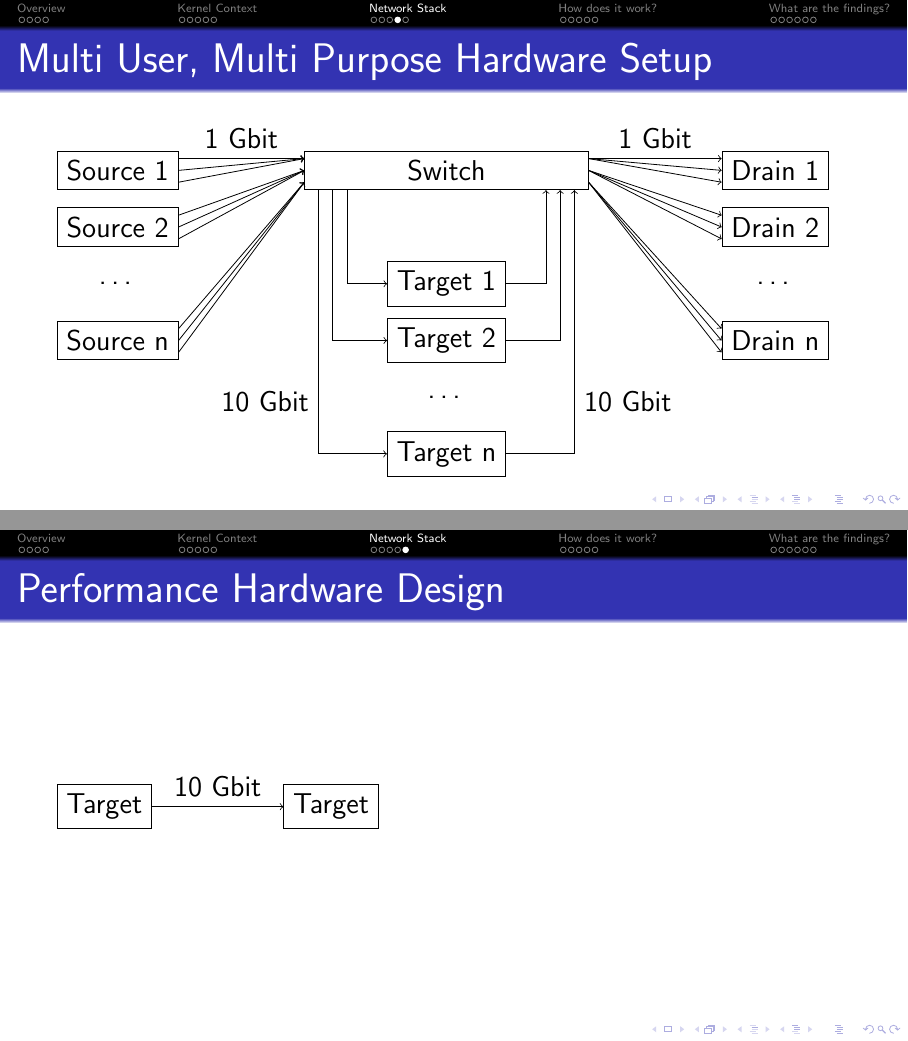
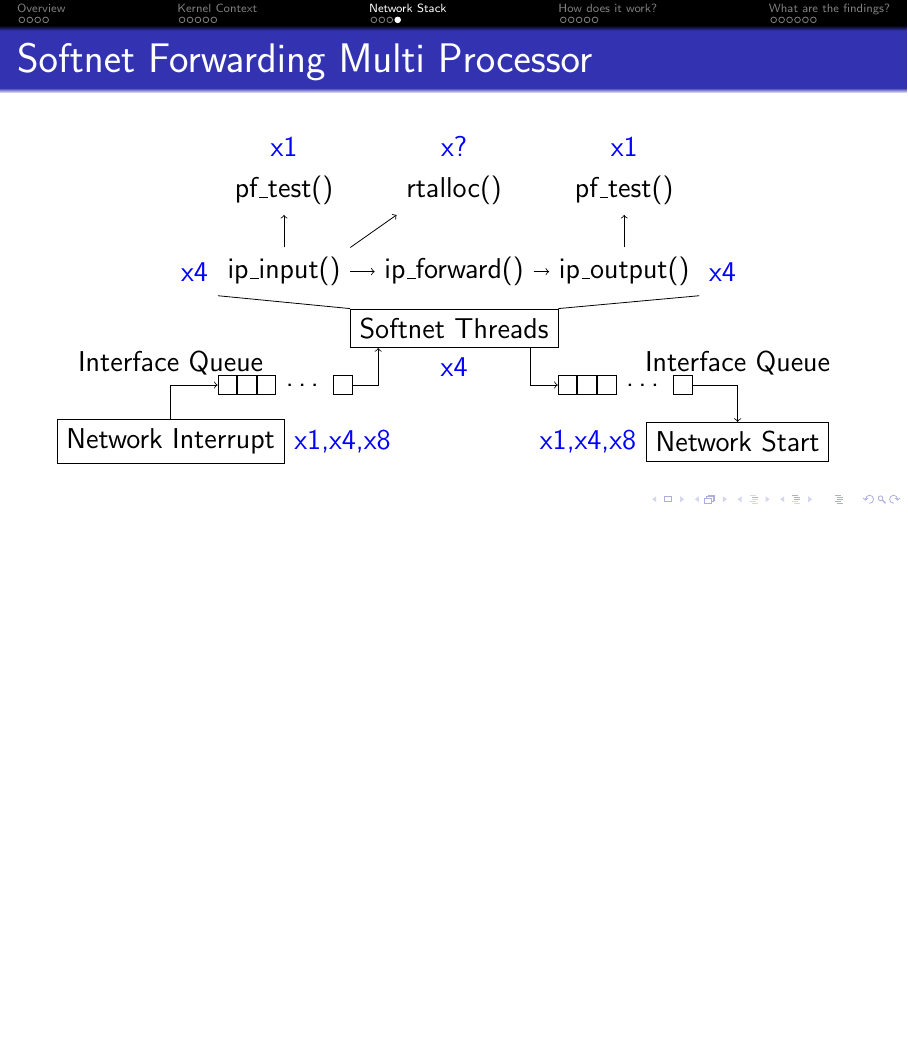
Before and after one commit to bluhm/talk-networkmp, LaTeX slides (networkmp-slides.tex): pages 15 and 16 of 27 before the commit and page 15 of 26 after it, the two joined at a grey line, the shorter picture padded with empty space. Compiled offline with pdfLaTeX.

Commit message:
Add softnet forwarding multi processor.

```diff
--- a/networkmp-slides.tex
+++ b/networkmp-slides.tex
@@ -291,91 +308,42 @@
+\subsection{Softnet Forwarding Multi Processor}
+\begin{frame}{Softnet Forwarding Multi Processor}
+\begin{tikzpicture}
+    \path (0, -4) node [draw,label={[blue]right:x1,x4,x8}]
+	(ni) {Network Interrupt};
+    \path (1, -3) pic (ifiq) {queue};
+    \path (5, -2) node [draw,label={[blue]below:x4}]
+	(st) {Softnet Threads};
+    \path (7, -3) pic (ifoq) {queue};
+    \path (10, -4) node [draw,label={[blue]left:x1,x4,x8}]
+	(ns) {Network Start};
+
+    \draw [->] (ni.north) |- (ifiq-west) node [midway,above] {Interface Queue};
+    \draw [<-] (st.south west) +(.5, 0) |- (ifiq-east);
+    \draw [->] (st.south east) +(-.5, 0) |- (ifoq-west);
+    \draw [->] (ifoq-east) -| (ns.north) node [midway,above] {Interface Queue};
+
+    \path (2, -1) node [label={[blue]left:x4}] (ii) {ip\_input()};
     \path (5, -1) node (if) {ip\_forward()};
-    \path (8, -1) node (io) {ip\_output()};
+    \path (8, -1) node [label={[blue]right:x4}] (io) {ip\_output()};
 
+    \draw (ii.south west) -- (st.north west);
+    \draw (io.south east) -- (st.north east);
     \draw [->] (ii.east) -- (if.west);
     \draw [->] (if.east) -- (io.west);
 
+    \draw [->] (ii) -- +(0, 1) node [anchor=south,label={[blue]above:x1}]
+	{pf\_test()};
+    \path (if) +(0, 1) node [anchor=south,label={[blue]above:x?}]
+	(rt) {rtalloc()};
+    \draw [->] (ii.north east) -- (rt.south west);
+    \draw [->] (io) -- +(0, 1) node [anchor=south,label={[blue]above:x1}]
+	{pf\_test()};
 \end{tikzpicture}
 \end{frame}
 
 
 
 
-\subsection{Multi User, Multi Purpose Hardware Setup}
-\begin{frame}{Multi User, Multi Purpose Hardware Setup}
-\begin{tikzpicture}
-    \path (-5.8, 0) node [draw] (s1) {Source 1};
-    \path (-5.8,-1) node [draw] (s2) {Source 2};
-    \path (-5.8,-2) node             {\dots};
-    \path (-5.8,-3) node [draw] (s3) {Source n};
-    \path (s1.north east) -- (s1.south east)
-     node (s11) [pos=0.2] {} node (s12) [pos=0.5] {} node (s13) [pos=0.8] {};
-    \path (s2.north east) -- (s2.south east)
-     node (s21) [pos=0.2] {} node (s22) [pos=0.5] {} node (s23) [pos=0.8] {};
-    \path (s3.north east) -- (s3.south east)
-     node (s31) [pos=0.2] {} node (s32) [pos=0.5] {} node (s33) [pos=0.8] {};
-
-    \path ( 0, 0) node [draw,minimum width=5cm] (s)  {Switch};
-    \path (s.north west) -- (s.south west)
-     node (sw1) [pos=0.2] {} node (sw2) [pos=0.5] {} node (sw3) [pos=0.8] {};
-    \path (s.north east) -- (s.south east)
-     node (se1) [pos=0.2] {} node (se2) [pos=0.5] {} node (se3) [pos=0.8] {};
-
-    \path ( 5.8, 0) node [draw] (d1) {Drain 1};
-    \path ( 5.8,-1) node [draw] (d2) {Drain 2};
-    \path ( 5.8,-2) node             {\dots};
-    \path ( 5.8,-3) node [draw] (d3) {Drain n};
-    \path (d1.north west) -- (d1.south west)
-     node (d11) [pos=0.2] {} node (d12) [pos=0.5] {} node (d13) [pos=0.8] {};
-    \path (d2.north west) -- (d2.south west)
-     node (d21) [pos=0.2] {} node (d22) [pos=0.5] {} node (d23) [pos=0.8] {};
-    \path (d3.north west) -- (d3.south west)
-     node (d31) [pos=0.2] {} node (d32) [pos=0.5] {} node (d33) [pos=0.8] {};
-
-    \draw [->] (s11.center) -- (sw1.center) node [pos=.5,above] {1 Gbit};
-    \draw [->] (s12.center) -- (sw1.center);
-    \draw [->] (s13.center) -- (sw1.center);
-    \draw [->] (s21.center) -- (sw2.center);
-    \draw [->] (s22.center) -- (sw2.center);
-    \draw [->] (s23.center) -- (sw2.center);
-    \draw [->] (s31.center) -- (sw3.center);
-    \draw [->] (s32.center) -- (sw3.center);
-    \draw [->] (s33.center) -- (sw3.center);
-
-    \draw [<-] (d11.center) -- (se1.center) node [pos=.5,above] {1 Gbit};
-    \draw [<-] (d12.center) -- (se1.center);
-    \draw [<-] (d13.center) -- (se1.center);
-    \draw [<-] (d21.center) -- (se2.center);
-    \draw [<-] (d22.center) -- (se2.center);
-    \draw [<-] (d23.center) -- (se2.center);
-    \draw [<-] (d31.center) -- (se3.center);
-    \draw [<-] (d32.center) -- (se3.center);
-    \draw [<-] (d33.center) -- (se3.center);
-
-    \path (0,-2) node [draw] (t1) {Target 1};
-    \path (0,-3) node [draw] (t2) {Target 2};
-    \path (0,-4) node             {\dots};
-    \path (0,-5) node [draw] (t3) {Target n};
-    \path (s.south) -- (s.south west)
-     node (ssw1) [pos=.7] {} node (ssw2) [pos=.8] {} node (ssw3) [pos=.9] {};
-    \draw [->] (ssw1.center) |- (t1.west);
-    \draw [->] (ssw2.center) |- (t2.west);
-    \draw [->] (ssw3.center) |- (t3.west) node [pos=.4,left]{10 Gbit};
-    \path (s.south) -- (s.south east)
-     node (sse1) [pos=.7] {} node (sse2) [pos=.8] {} node (sse3) [pos=.9] {};
-    \draw [<-] (sse1.center) |- (t1.east);
-    \draw [<-] (sse2.center) |- (t2.east);
-    \draw [<-] (sse3.center) |- (t3.east) node [pos=.4,right]{10 Gbit};
-\end{tikzpicture}
-\end{frame}
-
-\subsection{Performance Hardware Design}
-\begin{frame}{Performance Hardware Design}
-\begin{tikzpicture}
-    \path (  0,   0) node [draw] (local) {Target};
-    \path (  4,   0) node [draw] (remote) {Target};
-    \draw [->] (local) -- (remote) node [midway,above] {10 Gbit};
-\end{tikzpicture}
-\end{frame}
 
 \section{How does it work?}
 
```
Also changed, not shown: networkmp-slides.tex (39 more changed lines).
